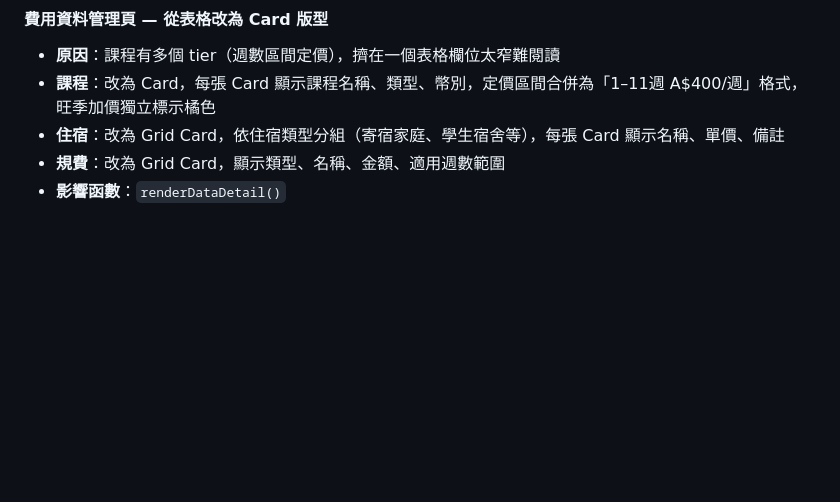
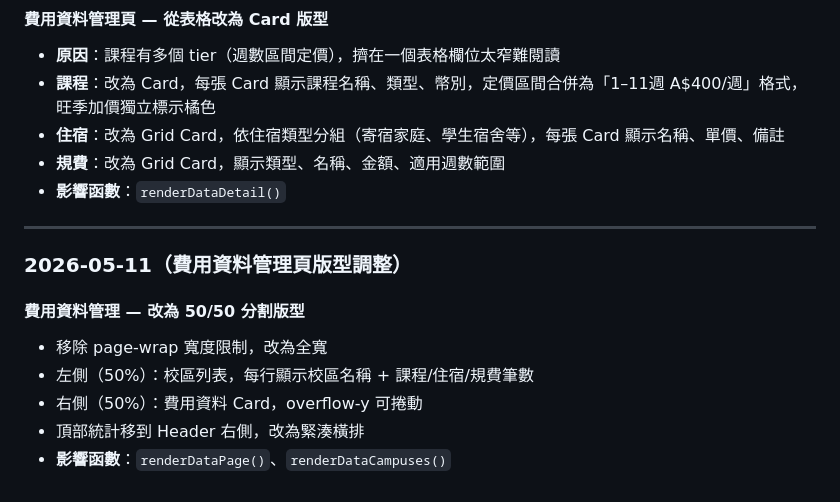
Before and after one commit to jojo880714/FY-quotation-system, a Markdown page: README.md, the part around the change. Drawn GitHub-style; blank space fills up the shorter version.

```diff
--- a/README.md
+++ b/README.md
@@ -156,3 +156,14 @@ GitHub Pages：將 `index.html` 與 `app.js` 放在同一目錄，開啟 GitHub
 - **住宿**：改為 Grid Card，依住宿類型分組（寄宿家庭、學生宿舍等），每張 Card 顯示名稱、單價、備註
 - **規費**：改為 Grid Card，顯示類型、名稱、金額、適用週數範圍
 - **影響函數**：`renderDataDetail()`
+
+---
+
+### 2026-05-11（費用資料管理頁版型調整）
+
+#### 費用資料管理 — 改為 50/50 分割版型
+- 移除 page-wrap 寬度限制，改為全寬
+- 左側（50%）：校區列表，每行顯示校區名稱 + 課程/住宿/規費筆數
+- 右側（50%）：費用資料 Card，overflow-y 可捲動
+- 頂部統計移到 Header 右側，改為緊湊橫排
+- **影響函數**：`renderDataPage()`、`renderDataCampuses()`
```
